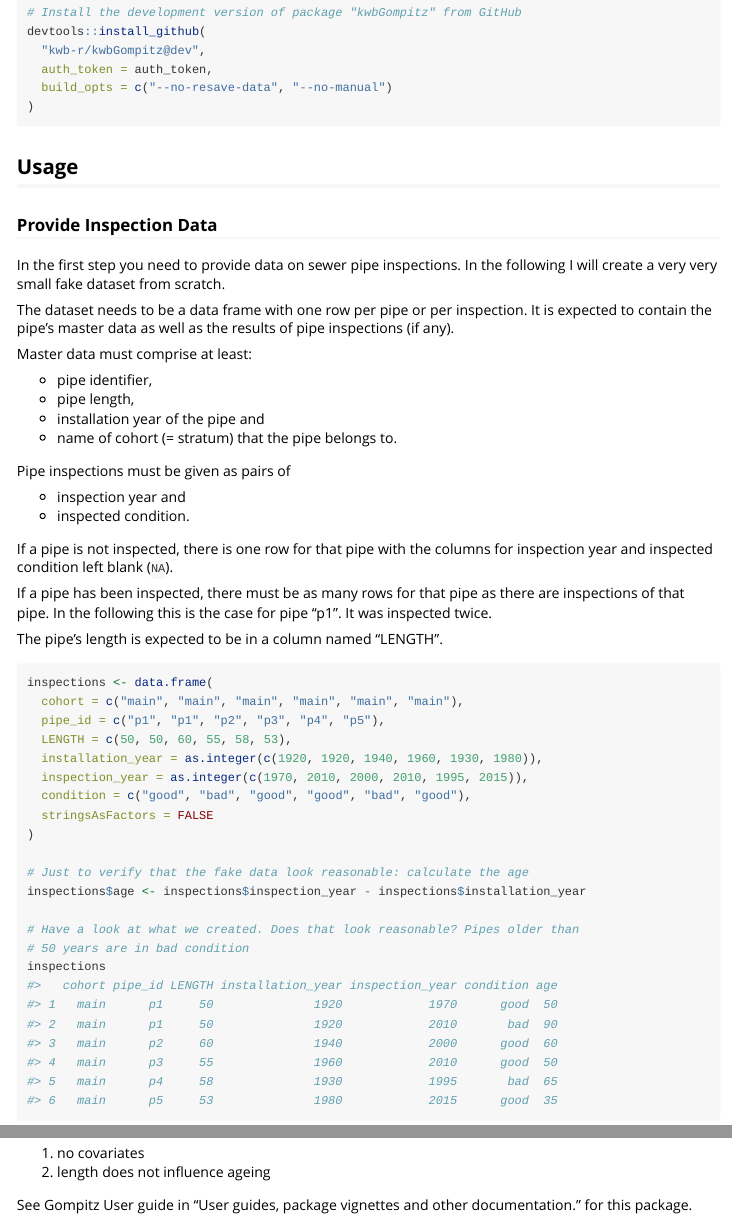
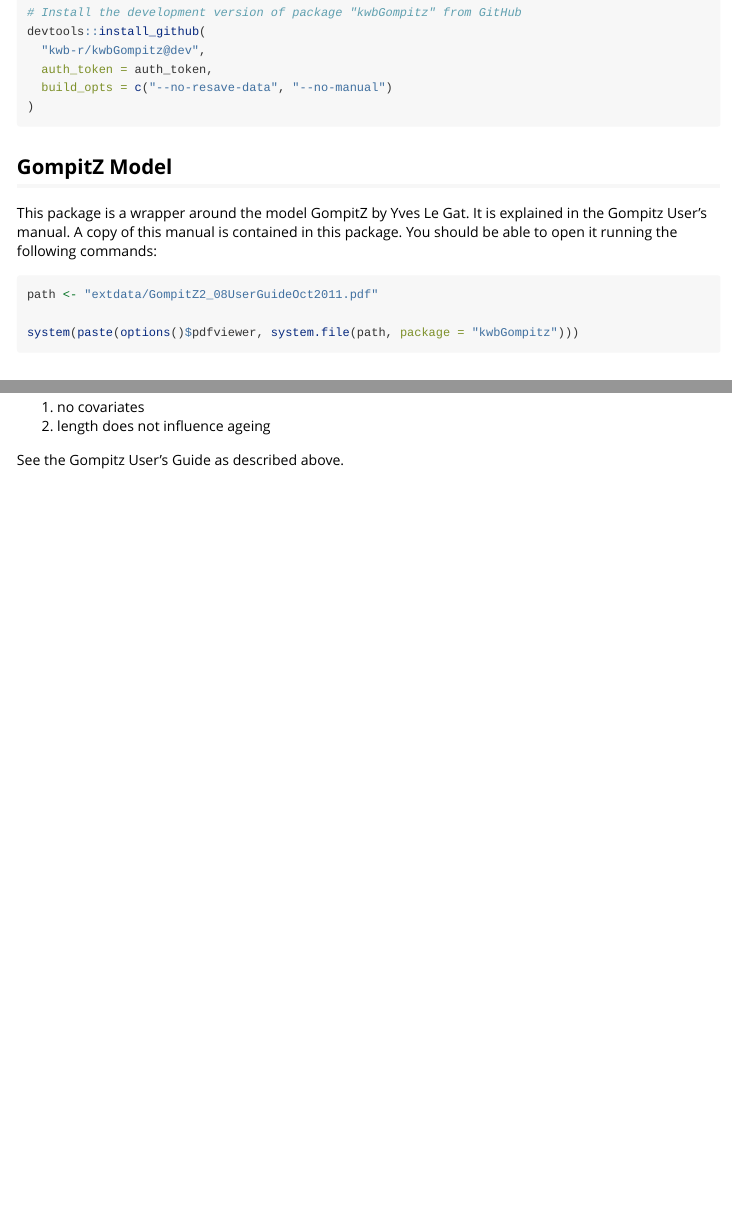
Before and after one commit to KWB-R/kwbGompitz, an R Markdown document (vignettes/tutorial.Rmd): the page in a window 1100 px wide, from 390 px down, and a second part further down, joined at a grey line. Rendered offline with R 4.5, knitr and Pandoc, with nearby package versions; some code elsewhere in the file could not run offline.

Commit message:
Explain how to open User's guide

````diff
--- a/vignettes/tutorial.Rmd
+++ b/vignettes/tutorial.Rmd
@@ -35,6 +35,18 @@ devtools::install_github(
   auth_token = auth_token,
   build_opts = c("--no-resave-data", "--no-manual")
 )
+```
+
+## GompitZ Model
+
+This package is a wrapper around the model GompitZ by Yves Le Gat. It is
+explained in the Gompitz User's manual. A copy of this manual is contained in
+this package. You should be able to open it running the following commands:
+
+```{r eval = FALSE}
+path <- "extdata/GompitZ2_08UserGuideOct2011.pdf"
+
+system(paste(options()$pdfviewer, system.file(path, package = "kwbGompitz")))
 ```
 
 ## Usage
@@ -123,8 +135,7 @@ Create a status matrix, as simple as possible:
 1. no covariates
 2. length does not influence ageing
 
-See Gompitz User guide in "User guides, package vignettes and other
-documentation." for this package.
+See the Gompitz User's Guide as described above.
 
 ```{r}
 status_matrix <- kwbGompitz::createStatusMatrix(
````
